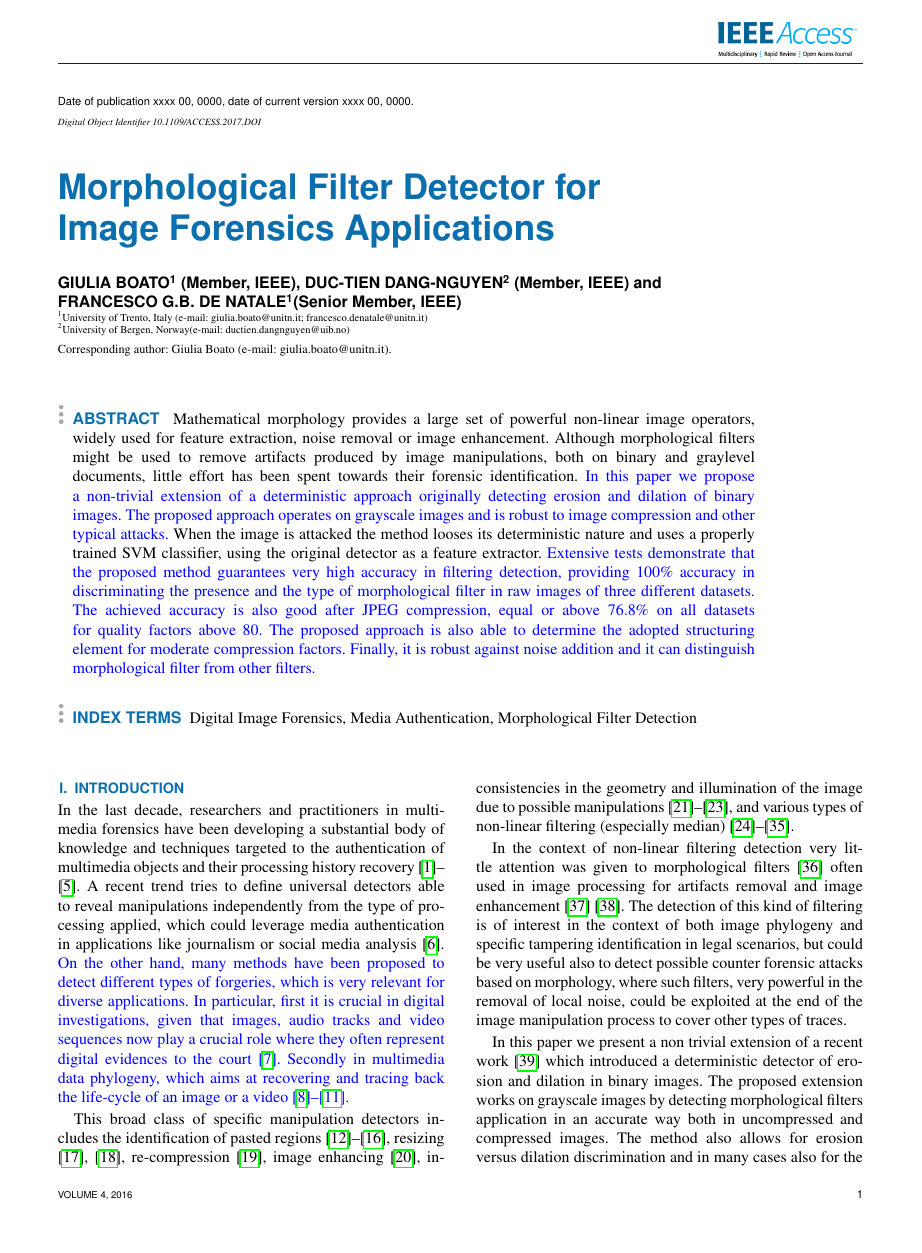
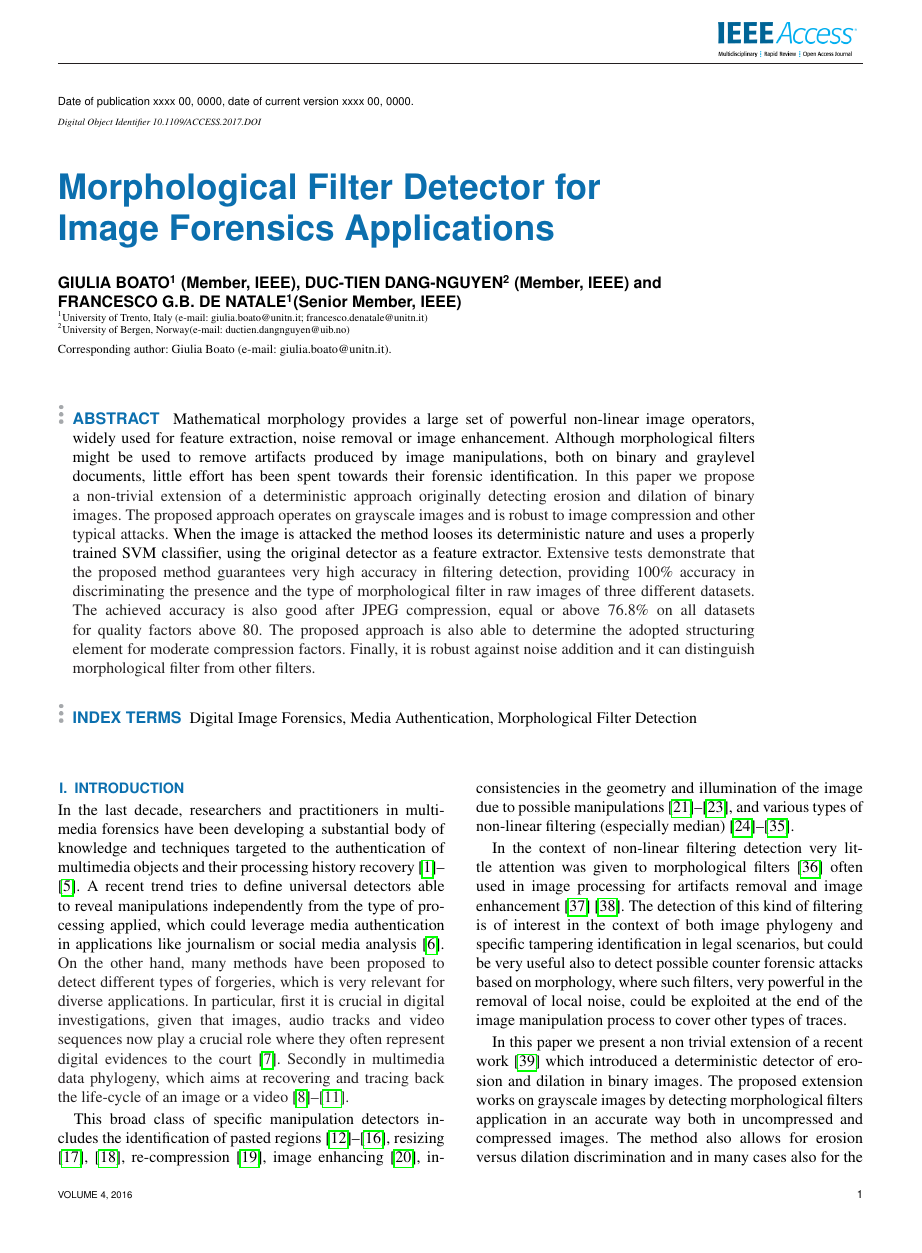
Before and after one commit to dnductien/Morphological-Filter-Detector-for-Forensics-Applications---revised, a LaTeX paper (morphological_grayscale.tex): page 1 of 11. Compiled offline with pdfLaTeX; a missing font is replaced by an installed copy or a similar font; a LaTeX package or settings file that is missing is left out.

Commit message:
Final version

```diff
--- a/morphological_grayscale.tex
+++ b/morphological_grayscale.tex
@@ -24,7 +24,7 @@
 
 \newtheorem{theorem}{Theorem}
 
-\newcommand{\revisedtext}[1]{\textcolor{blue}{#1}}
+\newcommand{\revisedtext}[1]{\textcolor{black}{#1}}
 
 \begin{document}
 \history{Date of publication xxxx 00, 0000, date of current version xxxx 00, 0000.}
```
Also changed, not shown: 1 other file.
